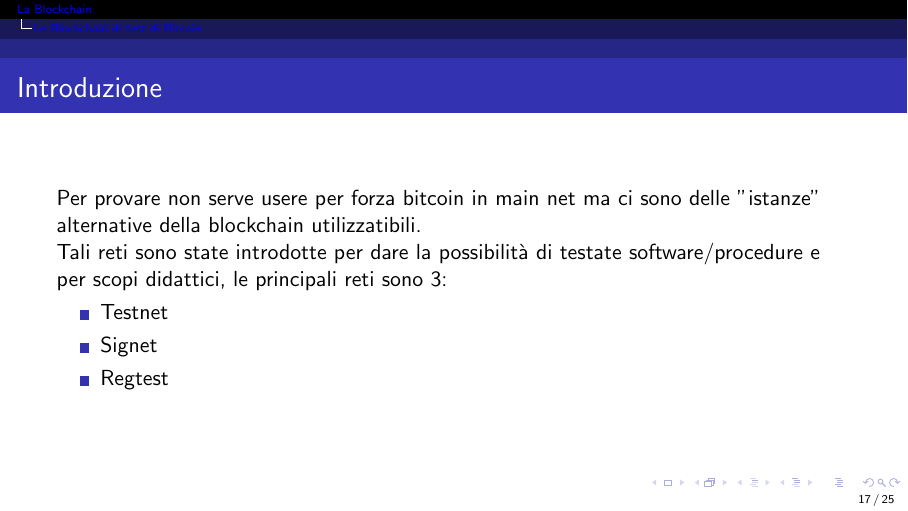
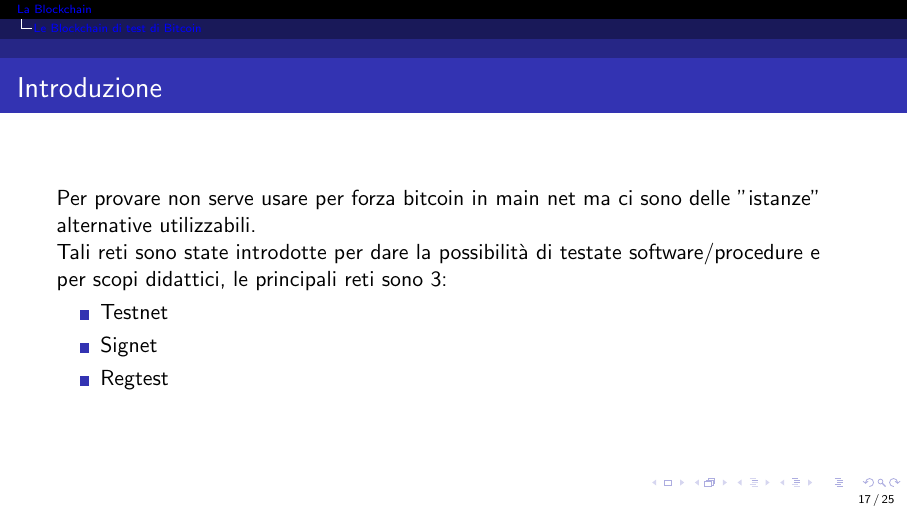
Before and after one commit to valerio-vaccaro/lezioni_bitpolimi, LaTeX slides (lezione_2.tex): page 19 of 27. Compiled offline with pdfLaTeX.

Commit message:
update proof and tex

```diff
--- a/lezione_2.tex
+++ b/lezione_2.tex
@@ -196,7 +196,7 @@
 \section{Le Blockchain di test di Bitcoin}
 
 \begin{frame}{Introduzione}
-    Per provare non serve usere per forza bitcoin in main net ma ci sono delle "istanze" alternative della blockchain utilizzatibili.
+    Per provare non serve usare per forza bitcoin in main net ma ci sono delle "istanze" alternative utilizzabili.
 
     Tali reti sono state introdotte per dare la possibilità di testate software/procedure e per scopi didattici, le principali reti sono 3:
     \begin{itemize}
```
Also changed, not shown: 1 other file.
